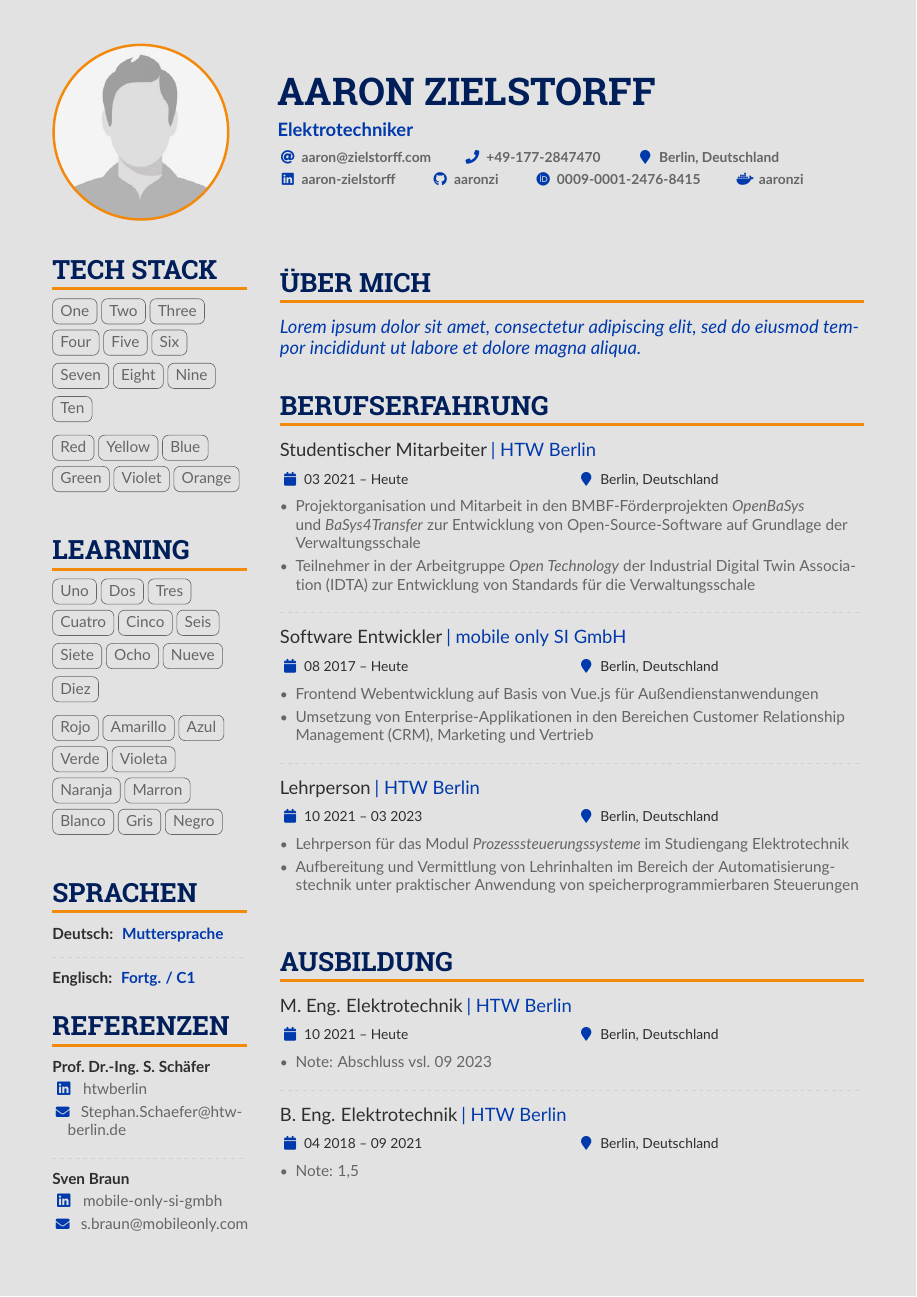
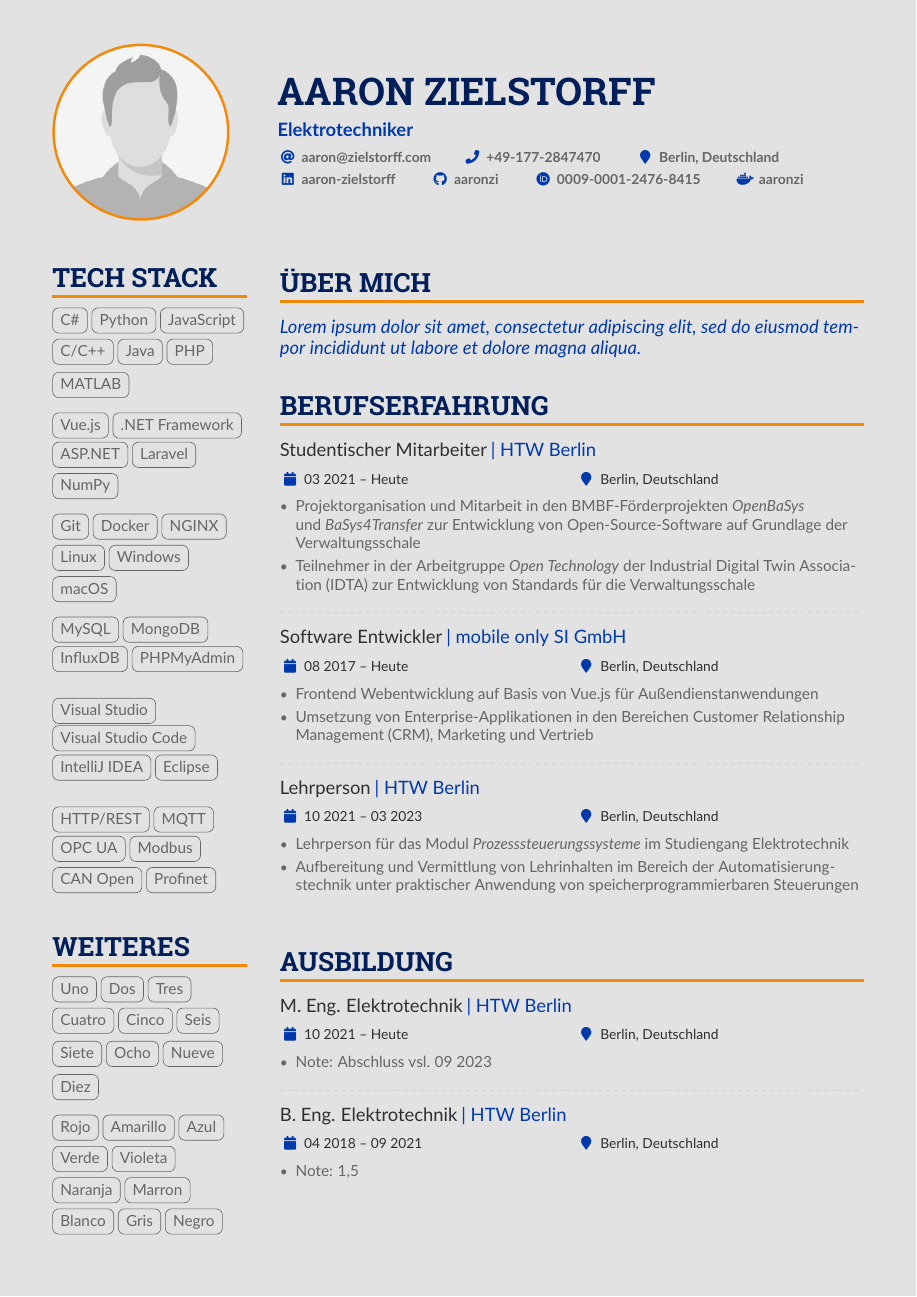
Before and after one commit to aaronzi/CV, a LaTeX CV (Lebenslauf.tex): page 1 of 2. Compiled offline with pdfLaTeX.

Commit message:
Tech Stack hinzugefügt

```diff
--- a/Lebenslauf.tex
+++ b/Lebenslauf.tex
@@ -140,15 +140,27 @@
         \cvsection{TECH STACK}
             %% Fork v1.6.5c: The sloppypar* environment is used to avoid tags overlapping with section width
             \begin{sloppypar*}
-                \cvtags{One, Two, Three, Four, Five, Six, Seven, Eight, Nine, Ten}
+                \cvtags{C\#, Python, JavaScript, C/C++, Java, PHP, MATLAB}
                 \medskip
 
-                \cvtags{Red, Yellow, Blue, Green, Violet, Orange}
+                \cvtags{Vue.js, .NET Framework, ASP.NET, Laravel, NumPy}
+                \medskip
+
+                \cvtags{Git, Docker, NGINX, Linux, Windows, macOS}
+                \medskip
+
+                \cvtags{MySQL, MongoDB, InfluxDB, PHPMyAdmin}
+                \medskip
+
+                \cvtags{Visual Studio, Visual Studio Code, IntelliJ IDEA, Eclipse}
+                \medskip
+
+                \cvtags{HTTP/REST, MQTT, OPC UA, Modbus, CAN Open, Profinet}
             \end{sloppypar*}
         % ----- TECH STACK -----
 
         % ----- LEARNING -----
-        \cvsection{Learning}
+        \cvsection{Weiteres}
             \begin{sloppypar}
                 \cvtags{Uno, Dos, Tres, Cuatro, Cinco, Seis, Siete, Ocho, Nueve, Diez}
                 \medskip
```
Also changed, not shown: Lebenslauf.pdf.
